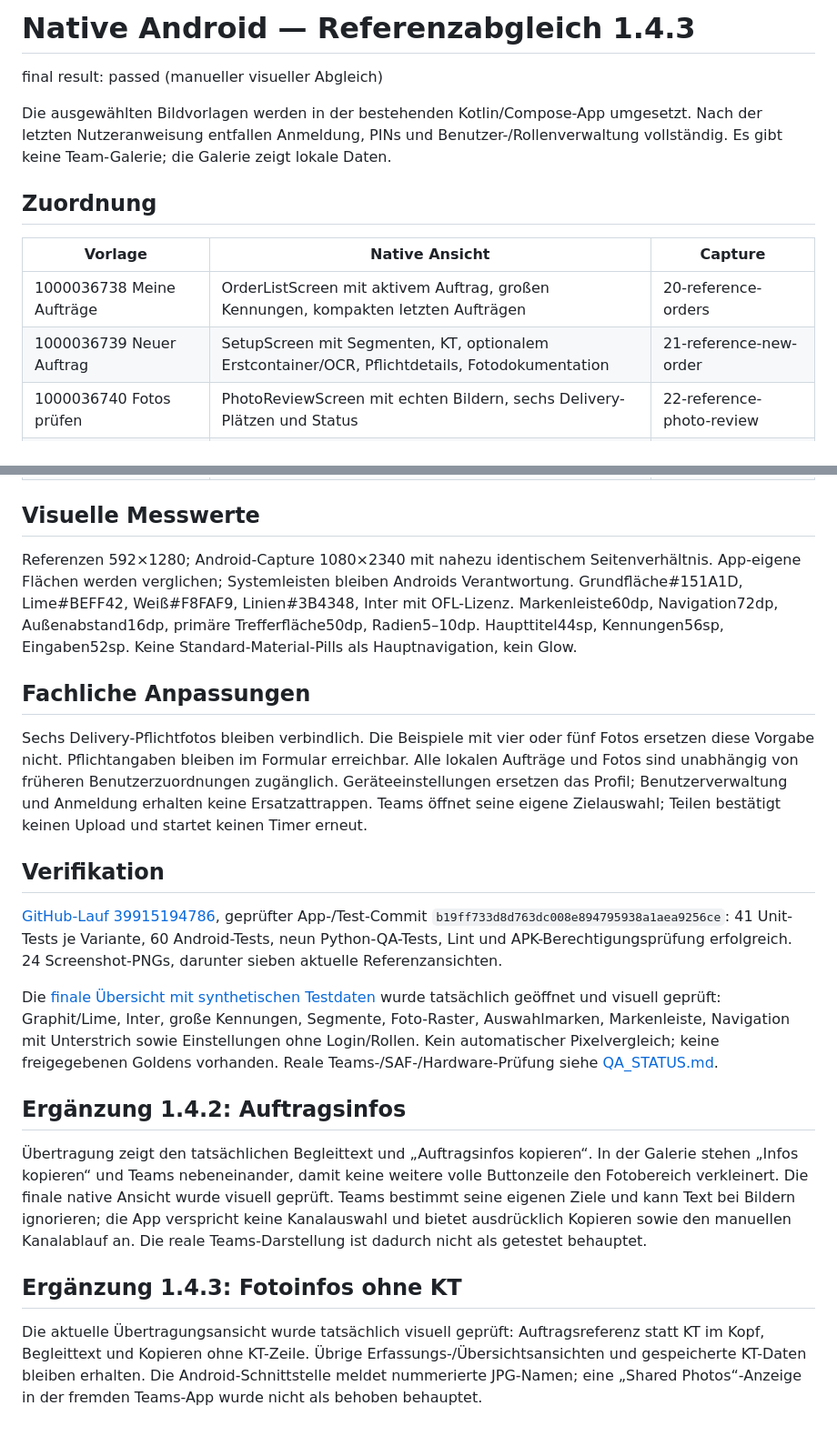
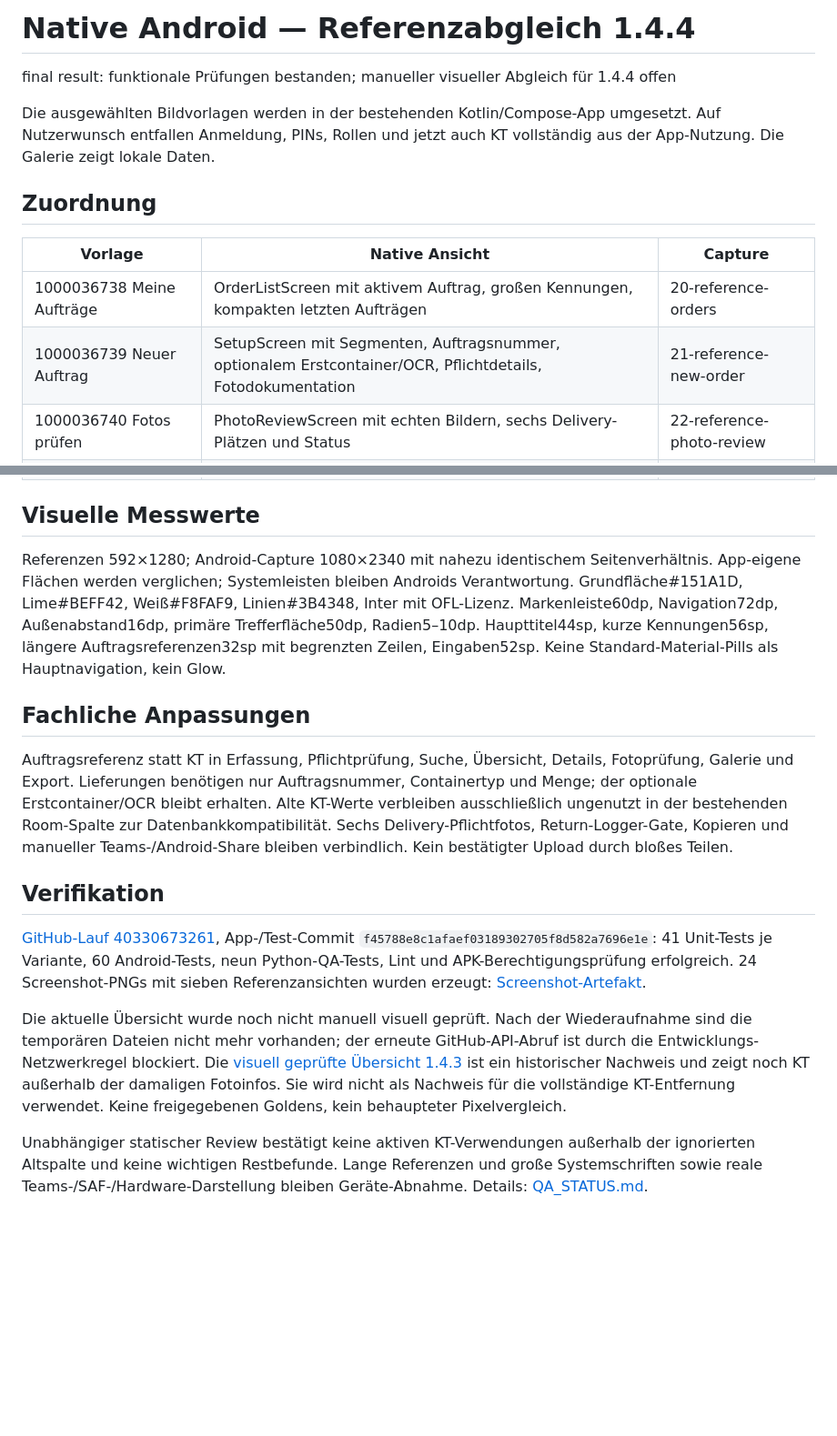
Before and after one commit to samkruw/ContainerTrack, a Markdown page: design-qa.md, 2 parts joined by grey strips. Shown at 91% size. Drawn GitHub-style; blank space fills up the shorter version.

```diff
--- a/design-qa.md
+++ b/design-qa.md
@@ -1,15 +1,15 @@
-# Native Android — Referenzabgleich 1.4.3
+# Native Android — Referenzabgleich 1.4.4
 
-final result: passed (manueller visueller Abgleich)
+final result: funktionale Prüfungen bestanden; manueller visueller Abgleich für 1.4.4 offen
 
-Die ausgewählten Bildvorlagen werden in der bestehenden Kotlin/Compose-App umgesetzt. Nach der letzten Nutzeranweisung entfallen Anmeldung, PINs und Benutzer-/Rollenverwaltung vollständig. Es gibt keine Team-Galerie; die Galerie zeigt lokale Daten.
+Die ausgewählten Bildvorlagen werden in der bestehenden Kotlin/Compose-App umgesetzt. Auf Nutzerwunsch entfallen Anmeldung, PINs, Rollen und jetzt auch KT vollständig aus der App-Nutzung. Die Galerie zeigt lokale Daten.
 
 ## Zuordnung
 
 | Vorlage | Native Ansicht | Capture |
 | --- | --- | --- |
 | 1000036738 Meine Aufträge | OrderListScreen mit aktivem Auftrag, großen Kennungen, kompakten letzten Aufträgen | 20-reference-orders |
-| 1000036739 Neuer Auftrag | SetupScreen mit Segmenten, KT, optionalem Erstcontainer/OCR, Pflichtdetails, Fotodokumentation | 21-reference-new-order |
+| 1000036739 Neuer Auftrag | SetupScreen mit Segmenten, Auftragsnummer, optionalem Erstcontainer/OCR, Pflichtdetails, Fotodokumentation | 21-reference-new-order |
 | 1000036740 Fotos prüfen | PhotoReviewScreen mit echten Bildern, sechs Delivery-Plätzen und Status | 22-reference-photo-review |
 | 1000036742 Galerie | Galerie-Containerliste, Filter, echte Thumbnail-/Upload-Daten | 23-reference-gallery |
 | 1000036745 Fotoauswahl | Auftragsraster mit Auswahl, Original-JPG-Speichern/Teilen | 24-reference-photo-selection |
@@ -19,22 +19,16 @@ Die ausgewählten Bildvorlagen werden in der bestehenden Kotlin/Compose-App umge
 
 ## Visuelle Messwerte
 
-Referenzen 592×1280; Android-Capture 1080×2340 mit nahezu identischem Seitenverhältnis. App-eigene Flächen werden verglichen; Systemleisten bleiben Androids Verantwortung. Grundfläche#151A1D, Lime#BEFF42, Weiß#F8FAF9, Linien#3B4348, Inter mit OFL-Lizenz. Markenleiste60dp, Navigation72dp, Außenabstand16dp, primäre Trefferfläche50dp, Radien5–10dp. Haupttitel44sp, Kennungen56sp, Eingaben52sp. Keine Standard-Material-Pills als Hauptnavigation, kein Glow.
+Referenzen 592×1280; Android-Capture 1080×2340 mit nahezu identischem Seitenverhältnis. App-eigene Flächen werden verglichen; Systemleisten bleiben Androids Verantwortung. Grundfläche#151A1D, Lime#BEFF42, Weiß#F8FAF9, Linien#3B4348, Inter mit OFL-Lizenz. Markenleiste60dp, Navigation72dp, Außenabstand16dp, primäre Trefferfläche50dp, Radien5–10dp. Haupttitel44sp, kurze Kennungen56sp, längere Auftragsreferenzen32sp mit begrenzten Zeilen, Eingaben52sp. Keine Standard-Material-Pills als Hauptnavigation, kein Glow.
 
 ## Fachliche Anpassungen
 
-Sechs Delivery-Pflichtfotos bleiben verbindlich. Die Beispiele mit vier oder fünf Fotos ersetzen diese Vorgabe nicht. Pflichtangaben bleiben im Formular erreichbar. Alle lokalen Aufträge und Fotos sind unabhängig von früheren Benutzerzuordnungen zugänglich. Geräteeinstellungen ersetzen das Profil; Benutzerverwaltung und Anmeldung erhalten keine Ersatzattrappen. Teams öffnet seine eigene Zielauswahl; Teilen bestätigt keinen Upload und startet keinen Timer erneut.
+Auftragsreferenz statt KT in Erfassung, Pflichtprüfung, Suche, Übersicht, Details, Fotoprüfung, Galerie und Export. Lieferungen benötigen nur Auftragsnummer, Containertyp und Menge; der optionale Erstcontainer/OCR bleibt erhalten. Alte KT-Werte verbleiben ausschließlich ungenutzt in der bestehenden Room-Spalte zur Datenbankkompatibilität. Sechs Delivery-Pflichtfotos, Return-Logger-Gate, Kopieren und manueller Teams-/Android-Share bleiben verbindlich. Kein bestätigter Upload durch bloßes Teilen.
 
 ## Verifikation
 
-[GitHub-Lauf 39915194786](https://github.com/samkruw/ContainerTrack/actions/runs/39915194786), geprüfter App-/Test-Commit `b19ff733d8d763dc008e894795938a1aea9256ce`: 41 Unit-Tests je Variante, 60 Android-Tests, neun Python-QA-Tests, Lint und APK-Berechtigungsprüfung erfolgreich. 24 Screenshot-PNGs, darunter sieben aktuelle Referenzansichten.
+[GitHub-Lauf 40330673261](https://github.com/samkruw/ContainerTrack/actions/runs/40330673261), App-/Test-Commit `f45788e8c1afaef03189302705f8d582a7696e1e`: 41 Unit-Tests je Variante, 60 Android-Tests, neun Python-QA-Tests, Lint und APK-Berechtigungsprüfung erfolgreich. 24 Screenshot-PNGs mit sieben Referenzansichten wurden erzeugt: [Screenshot-Artefakt](https://github.com/samkruw/ContainerTrack/actions/runs/40330673261/artifacts/12654148709).
 
-Die [finale Übersicht mit synthetischen Testdaten](design/verification/reference-ui-v1.4.3.jpg) wurde tatsächlich geöffnet und visuell geprüft: Graphit/Lime, Inter, große Kennungen, Segmente, Foto-Raster, Auswahlmarken, Markenleiste, Navigation mit Unterstrich sowie Einstellungen ohne Login/Rollen. Kein automatischer Pixelvergleich; keine freigegebenen Goldens vorhanden. Reale Teams-/SAF-/Hardware-Prüfung siehe [QA_STATUS.md](docs/QA_STATUS.md).
+Die aktuelle Übersicht wurde noch nicht manuell visuell geprüft. Nach der Wiederaufnahme sind die temporären Dateien nicht mehr vorhanden; der erneute GitHub-API-Abruf ist durch die Entwicklungs-Netzwerkregel blockiert. Die [visuell geprüfte Übersicht 1.4.3](design/verification/reference-ui-v1.4.3.jpg) ist ein historischer Nachweis und zeigt noch KT außerhalb der damaligen Fotoinfos. Sie wird nicht als Nachweis für die vollständige KT-Entfernung verwendet. Keine freigegebenen Goldens, kein behaupteter Pixelvergleich.
 
-## Ergänzung 1.4.2: Auftragsinfos
-
-Übertragung zeigt den tatsächlichen Begleittext und „Auftragsinfos kopieren“. In der Galerie stehen „Infos kopieren“ und Teams nebeneinander, damit keine weitere volle Buttonzeile den Fotobereich verkleinert. Die finale native Ansicht wurde visuell geprüft. Teams bestimmt seine eigenen Ziele und kann Text bei Bildern ignorieren; die App verspricht keine Kanalauswahl und bietet ausdrücklich Kopieren sowie den manuellen Kanalablauf an. Die reale Teams-Darstellung ist dadurch nicht als getestet behauptet.
-
-## Ergänzung 1.4.3: Fotoinfos ohne KT
-
-Die aktuelle Übertragungsansicht wurde tatsächlich visuell geprüft: Auftragsreferenz statt KT im Kopf, Begleittext und Kopieren ohne KT-Zeile. Übrige Erfassungs-/Übersichtsansichten und gespeicherte KT-Daten bleiben erhalten. Die Android-Schnittstelle meldet nummerierte JPG-Namen; eine „Shared Photos“-Anzeige in der fremden Teams-App wurde nicht als behoben behauptet.
+Unabhängiger statischer Review bestätigt keine aktiven KT-Verwendungen außerhalb der ignorierten Altspalte und keine wichtigen Restbefunde. Lange Referenzen und große Systemschriften sowie reale Teams-/SAF-/Hardware-Darstellung bleiben Geräte-Abnahme. Details: [QA_STATUS.md](docs/QA_STATUS.md).
```
Also changed, not shown: docs/ACCEPTANCE_MATRIX.md (+15 -0 lines), docs/QA_STATUS.md (+21 -19 lines).
